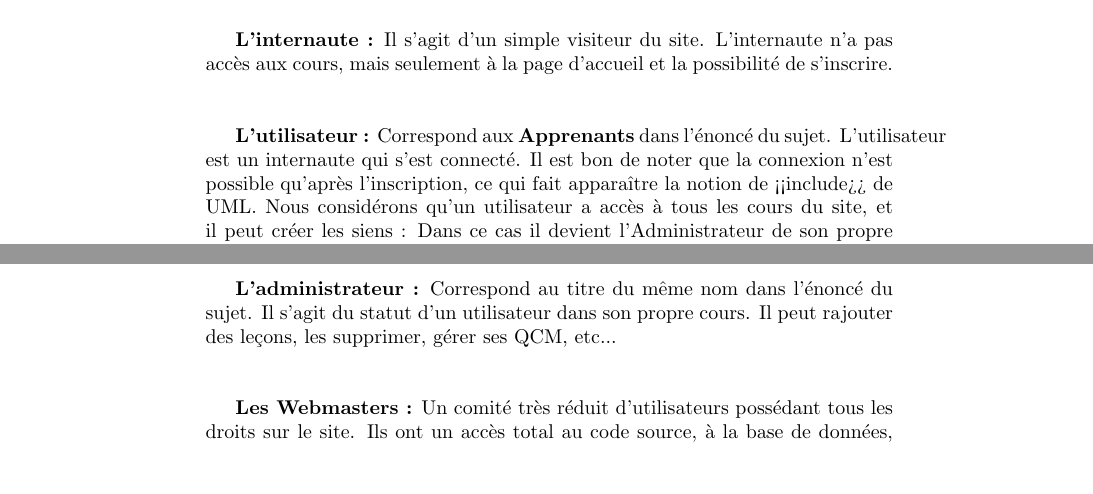
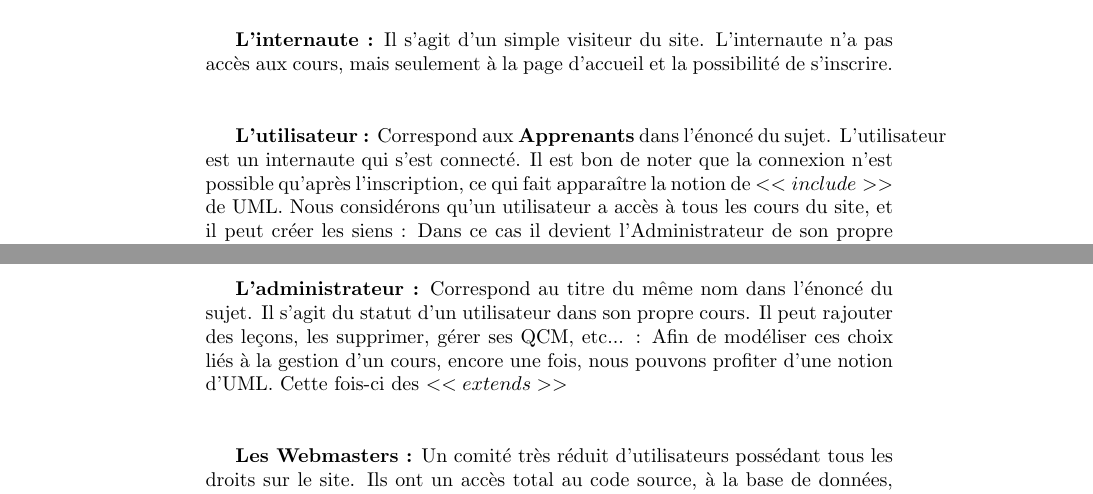
Before and after one commit to KieceDonc/L3_DAW_Projet, a LaTeX document (Rapport/Rapport.tex): two parts of pages 3 and 4 of 10, joined at a grey line, cut so that both start at the same text, the shorter picture padded with empty space. Compiled offline with pdfLaTeX.

Commit message:
Update Rapport.tex

```diff
--- a/Rapport/Rapport.tex
+++ b/Rapport/Rapport.tex
@@ -45,11 +45,11 @@ Nous considérons le besoin de spécifier 4 acteurs chez les utilisateurs de not
 
 \textbf{L'internaute :} Il s'agit d'un simple visiteur du site. L'internaute n'a pas accès aux cours, mais seulement à la page d'accueil et la possibilité de s'inscrire.\\\\
 
-\textbf{L'utilisateur :} Correspond aux \textbf{Apprenants} dans l'énoncé du sujet. L'utilisateur est un internaute qui s'est connecté. Il est bon de noter que la connexion n'est possible qu'après l'inscription, ce qui fait apparaître la notion de <<include>> de UML. Nous considérons qu'un utilisateur a accès à tous les cours du site, et il peut créer les siens : Dans ce cas il devient l'Administrateur de son propre cours (voir plus bas).
+\textbf{L'utilisateur :} Correspond aux \textbf{Apprenants} dans l'énoncé du sujet. L'utilisateur est un internaute qui s'est connecté. Il est bon de noter que la connexion n'est possible qu'après l'inscription, ce qui fait apparaître la notion de $<<include>>$ de UML. Nous considérons qu'un utilisateur a accès à tous les cours du site, et il peut créer les siens : Dans ce cas il devient l'Administrateur de son propre cours (voir plus bas).
 L'utilisateur a accès à un panneau d'administration qui lui permet de gérer son profil, ajouter des cours, et aussi ajouter des ressources liées à son compte : Ce sont des images qu'il peut utiliser dans ses cours, et qui sont hébergées dans notre base de donnée (via des BLOBs). Enfin, il peut participer au forum (créer des topics, répondre à ceux des autres utilisateurs, etc...).
 Pour consulter un cours, un utilisateur doit s'y être inscrit. Cela permet à l'administrateur de savoir si son cours a du succès ou non.\\\\
 
-\textbf{L'administrateur :} Correspond au titre du même nom dans l'énoncé du sujet. Il s'agit du statut d'un utilisateur dans son propre cours. Il peut rajouter des leçons, les supprimer, gérer ses QCM, etc...\\\\
+\textbf{L'administrateur :} Correspond au titre du même nom dans l'énoncé du sujet. Il s'agit du statut d'un utilisateur dans son propre cours. Il peut rajouter des leçons, les supprimer, gérer ses QCM, etc... :  Afin de modéliser ces choix liés à la gestion d'un cours, encore une fois, nous pouvons profiter d'une notion d'UML. Cette fois-ci des $<<extends>>$ \\\\
 
 \textbf{Les Webmasters :} Un comité très réduit d'utilisateurs possédant tous les droits sur le site. Ils ont un accès total au code source, à la base de données, et ont accès à une page leur permettant de voir des messages que les utilisateur leur ont envoyé via un formulaire de contact.
 \newpage
```
